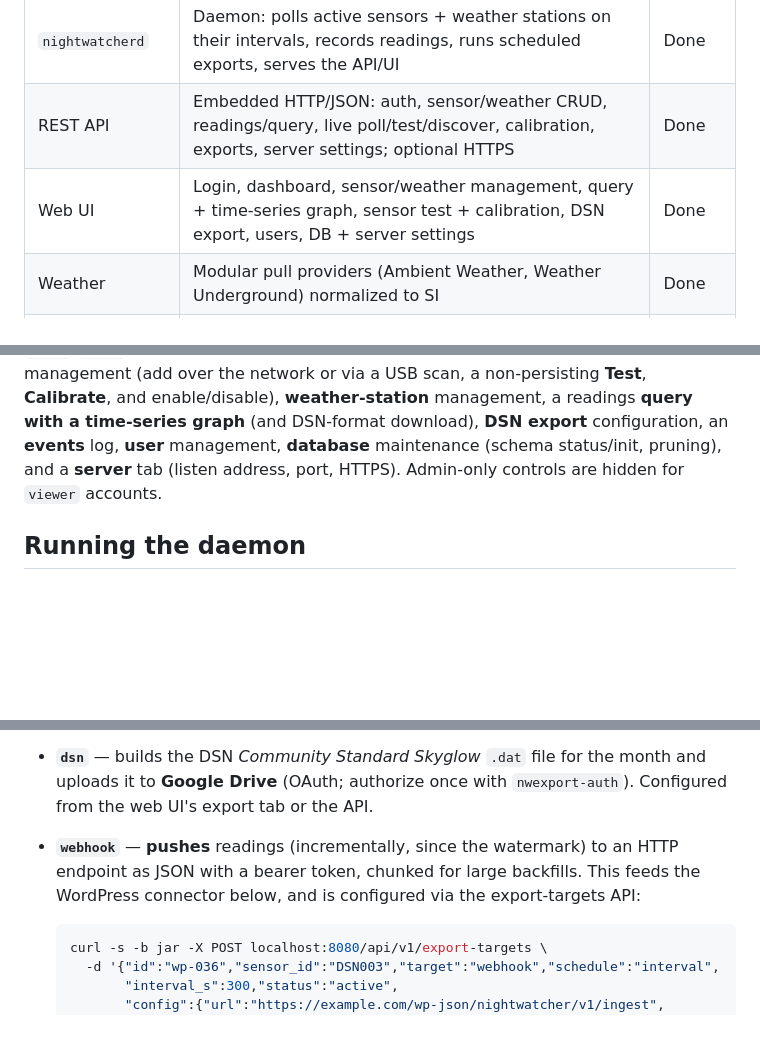
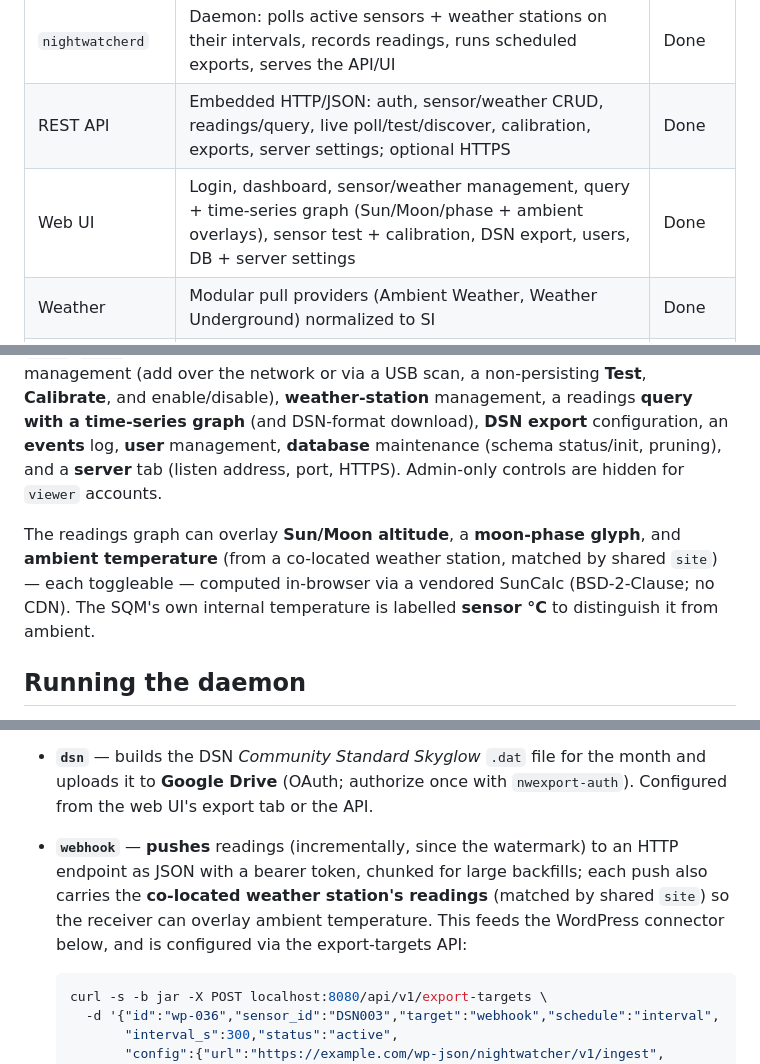
Before and after one commit to DavidGilinsky/NightWatcher2, a Markdown page: README.md, 3 parts joined by grey strips. Drawn GitHub-style; blank space fills up the shorter version.

Commit message:
docs(README): document graph overlays (Sun/Moon/phase/ambient) + weather push
Web UI section + components row now note the readings-graph overlays (Sun/Moon
altitude, moon-phase glyph, ambient temperature from a co-located weather
station, each toggleable) and the `sensor °C` relabel; the webhook export bullet
notes it also pushes the co-located weather readings for the ambient overlay.

Co-Authored-By: Claude Opus 4.8 (1M context) <noreply@anthropic.com>

````diff
--- a/README.md
+++ b/README.md
@@ -29,7 +29,7 @@ uploading to the DSN shared storage, and/or pushing to a companion WordPress sit
 | `nwdb` | CLI to register sensors, poll an SQM into the DB, and query readings | Done |
 | `nightwatcherd` | Daemon: polls active sensors + weather stations on their intervals, records readings, runs scheduled exports, serves the API/UI | Done |
 | REST API | Embedded HTTP/JSON: auth, sensor/weather CRUD, readings/query, live poll/test/discover, calibration, exports, server settings; optional HTTPS | Done |
-| Web UI | Login, dashboard, sensor/weather management, query + time-series graph, sensor test + calibration, DSN export, users, DB + server settings | Done |
+| Web UI | Login, dashboard, sensor/weather management, query + time-series graph (Sun/Moon/phase + ambient overlays), sensor test + calibration, DSN export, users, DB + server settings | Done |
 | Weather | Modular pull providers (Ambient Weather, Weather Underground) normalized to SI | Done |
 | Data export | Modular scheduled exporters — DSN community `.dat` → Google Drive, or **webhook push** to an HTTP endpoint | Done |
 | WordPress connector | Companion plugin (`nightwatcher-wp`) receives the webhook push; serves a read-only, public date-range graph | Done |
@@ -252,6 +252,11 @@ download), **DSN export** configuration, an **events** log, **user** management,
 maintenance (schema status/init, pruning), and a **server** tab (listen address, port, HTTPS).
 Admin-only controls are hidden for `viewer` accounts.
 
+The readings graph can overlay **Sun/Moon altitude**, a **moon-phase glyph**, and **ambient
+temperature** (from a co-located weather station, matched by shared `site`) — each toggleable —
+computed in-browser via a vendored SunCalc (BSD-2-Clause; no CDN). The SQM's own internal
+temperature is labelled **sensor °C** to distinguish it from ambient.
+
 ## Running the daemon
 
 `nightwatcherd` polls every `status = 'active'` sensor from the database on its interval,
@@ -281,8 +286,9 @@ readings; every run is recorded in `export_log`. Two target types ship today:
   to **Google Drive** (OAuth; authorize once with `nwexport-auth`). Configured from the web UI's
   export tab or the API.
 - **`webhook`** — **pushes** readings (incrementally, since the watermark) to an HTTP endpoint as
-  JSON with a bearer token, chunked for large backfills. This feeds the WordPress connector below,
-  and is configured via the export-targets API:
+  JSON with a bearer token, chunked for large backfills; each push also carries the **co-located
+  weather station's readings** (matched by shared `site`) so the receiver can overlay ambient
+  temperature. This feeds the WordPress connector below, and is configured via the export-targets API:
 
   ```sh
   curl -s -b jar -X POST localhost:8080/api/v1/export-targets \
````
